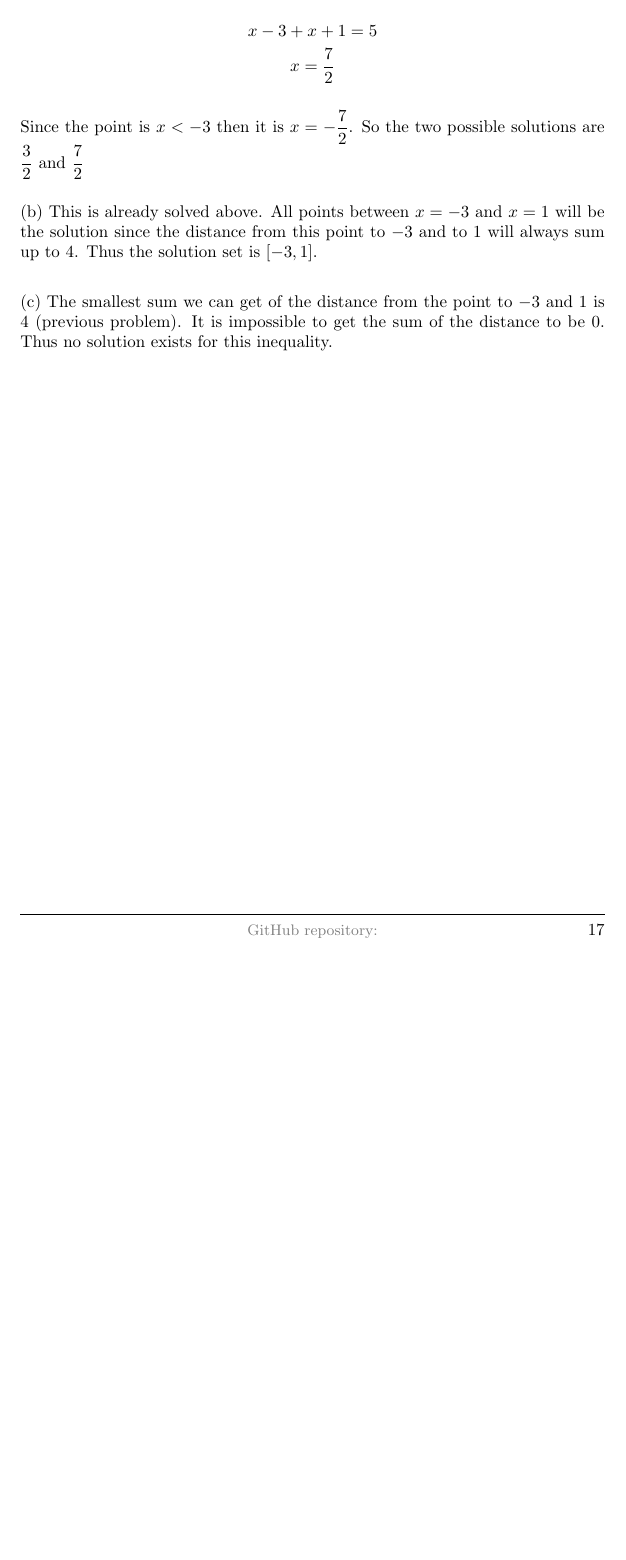
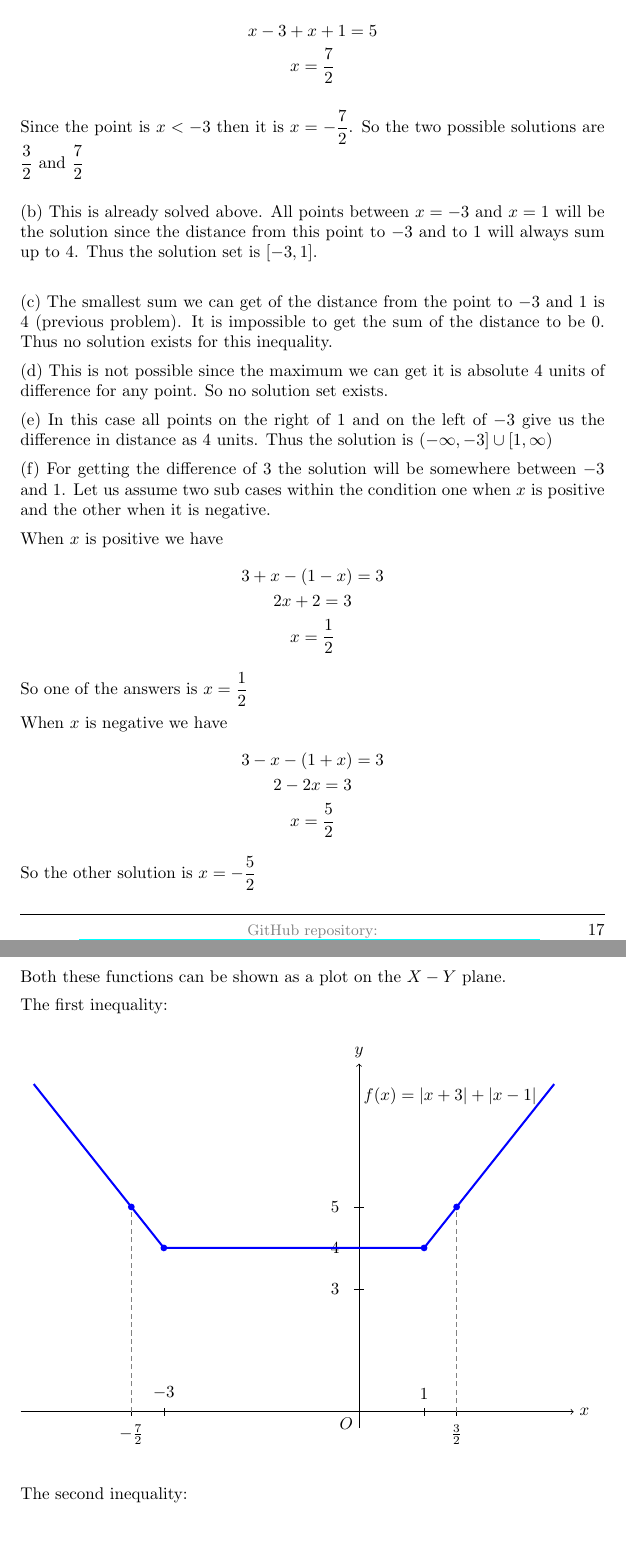
Before and after one commit to deepak-venkatesh/gelfand-method-coordinates, a LaTeX paper (coordinates.tex): part of page 17 of 19 before the commit and two parts of pages 17 and 18 of 21 after it, the two joined at a grey line, cut so that both start at the same text, the shorter picture padded with empty space. Compiled offline with pdfLaTeX.

Commit message:
completed Part 1 Chapter 1

```diff
--- a/coordinates.tex
+++ b/coordinates.tex
@@ -1014,3 +1014,84 @@ point to $-3$ and to $1$ will always sum up to 4. Thus the solution set is $[-3,
 (c) The smallest sum we can get of the distance from the point to $-3$ and $1$ is 4 (previous problem). It is impossible to get the sum
 of the distance to be $0$. Thus no solution exists for this inequality.
 
+(d) This is not possible since the maximum we can get it is absolute 4 units of difference for any point. So no solution set exists.
+
+(e) In this case all points on the right of $1$ and on the left of $-3$ give us the difference in distance as 4 units. Thus the solution is
+$(-\infty, -3] \cup [1, \infty)$
+
+(f) For getting the difference of 3 the solution will be somewhere between $-3$ and $1$. Let us assume two sub cases within the condition
+one when $x$ is positive and the other when it is negative.
+
+When $x$ is positive we have
+\begin{gather*}
+    3 + x - (1 - x) = 3\\
+    2x + 2 = 3\\
+    x = \dfrac{1}{2}
+\end{gather*}
+So one of the answers is $x= \dfrac{1}{2}$
+
+When $x$ is negative we have
+\begin{gather*}
+    3 - x - (1 + x) = 3\\
+    2 - 2x = 3\\
+    x = \dfrac{5}{2}
+\end{gather*}
+So the other solution is $x = -\dfrac{5}{2}$
+
+
+Both these functions can be shown as a plot on the $X - Y$ plane.
+
+The first inequality:\\
+
+\begin{tikzpicture}[
+    x=1.35cm,
+    y=0.85cm
+]
+
+% Coordinate axes
+\draw[->] (-5.2,0) -- (3.3,0) node[right] {$x$};
+\draw[->] (0,-0.4) -- (0,8.5) node[above] {$y$};
+
+% Origin
+\node[below left] at (0,0) {$O$};
+
+% Y-axis labels
+\foreach \y in {3,4,5} {
+    \draw (-0.08,\y) -- (0.08,\y);
+    \node[left=5pt] at (-0.08,\y) {$\y$};
+}
+
+% X-axis ticks and labels
+\draw (-3.5,-0.1) -- (-3.5,0.1);
+\node[below=4pt] at (-3.5,0) {$-\frac{7}{2}$};
+
+\draw (-3,-0.1) -- (-3,0.1);
+\node[above=4pt] at (-3,0) {$-3$};
+
+\draw (1,-0.1) -- (1,0.1);
+\node[above=4pt] at (1,0) {$1$};
+
+\draw (1.5,-0.1) -- (1.5,0.1);
+\node[below=4pt] at (1.5,0) {$\frac{3}{2}$};
+
+% Dashed vertical guide lines
+\draw[densely dashed,gray] (-3.5,0) -- (-3.5,5);
+\draw[densely dashed,gray] (1.5,0) -- (1.5,5);
+
+% Function graph
+\draw[very thick,blue]
+    (-5,8) -- (-3,4) -- (1,4) -- (3,8);
+
+% Important points
+\fill[blue] (-3,4) circle (2pt);
+\fill[blue] (1,4) circle (2pt);
+\fill[blue] (-3.5,5) circle (2pt);
+\fill[blue] (1.5,5) circle (2pt);
+
+% Function label
+\node at (1.4,7.7)
+    {$f(x)=|x+3|+|x-1|$};
+
+\end{tikzpicture}\\
+
+The second inequality:\\
```
Also changed, not shown: coordinates.pdf, coordinates.tex (54 more changed lines).
